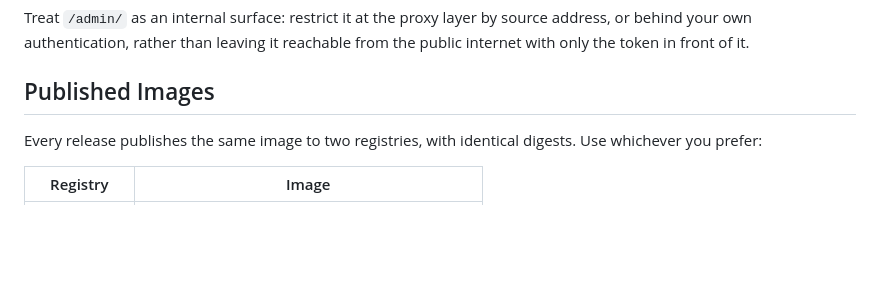
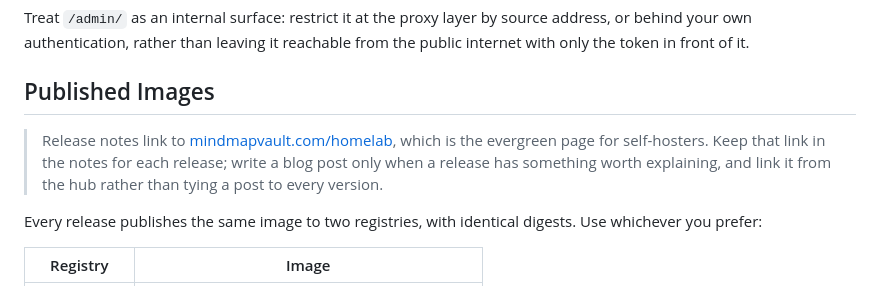
Before and after one commit to mindmapvault/mindmapvault-server, a Markdown page: docs/DEPLOYMENT.md, the part around the change. GitHub-like rendering; blank space fills up the shorter version.

```diff
--- a/docs/DEPLOYMENT.md
+++ b/docs/DEPLOYMENT.md
@@ -311,6 +311,12 @@ reachable from the public internet with only the token in front of it.
 
 ## Published Images
 
+> Release notes link to [mindmapvault.com/homelab](https://www.mindmapvault.com/homelab/),
+> which is the evergreen page for self-hosters. Keep that link in the notes for
+> each release; write a blog post only when a release has something worth
+> explaining, and link it from the hub rather than tying a post to every version.
+
+
 Every release publishes the same image to two registries, with identical
 digests. Use whichever you prefer:
 
```
Also changed, not shown: README.md (+4 -0 lines), docs/RELEASE_0.3.33.md (+7 -0 lines).
